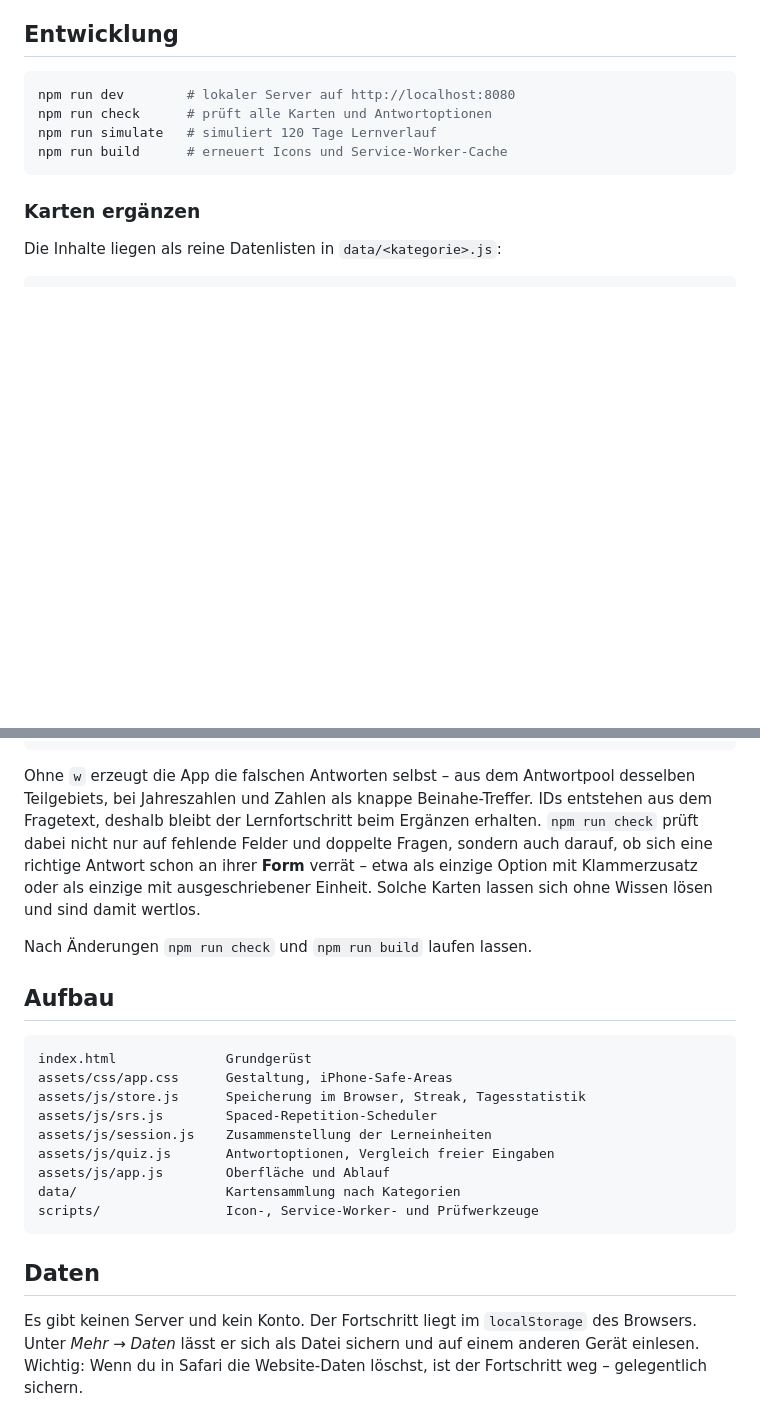
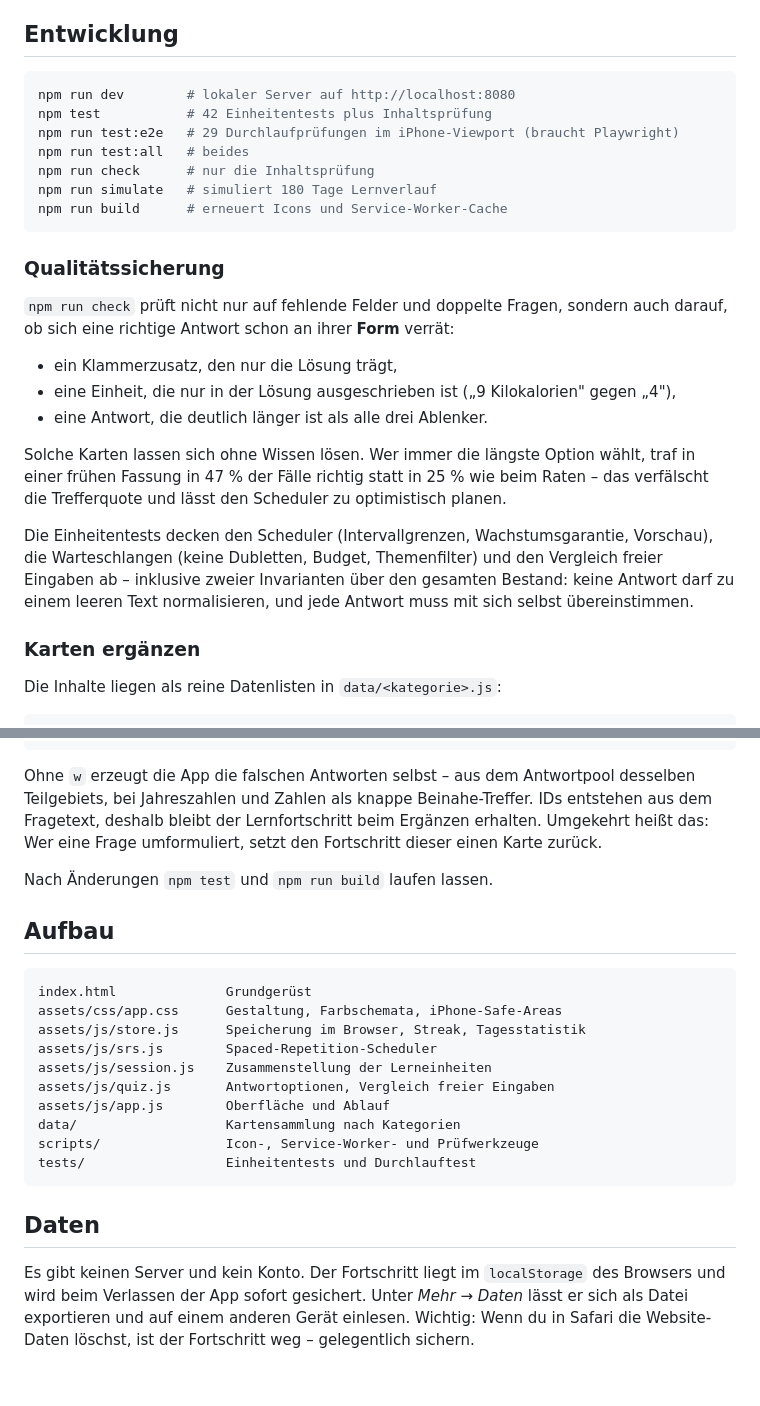
Before and after one commit to nilsotA/Allgemeinwissen-Trainer, a Markdown page: README.md, 2 parts joined by grey strips. Rendered like a GitHub page; blank space fills up the shorter version.

````diff
--- a/README.md
+++ b/README.md
@@ -71,10 +84,31 @@ Die App braucht keinen Build-Prozess und keine Abhängigkeiten.
 
 ```bash
 npm run dev        # lokaler Server auf http://localhost:8080
-npm run check      # prüft alle Karten und Antwortoptionen
-npm run simulate   # simuliert 120 Tage Lernverlauf
+npm test           # 42 Einheitentests plus Inhaltsprüfung
+npm run test:e2e   # 29 Durchlaufprüfungen im iPhone-Viewport (braucht Playwright)
+npm run test:all   # beides
+npm run check      # nur die Inhaltsprüfung
+npm run simulate   # simuliert 180 Tage Lernverlauf
 npm run build      # erneuert Icons und Service-Worker-Cache
 ```
+
+### Qualitätssicherung
+
+`npm run check` prüft nicht nur auf fehlende Felder und doppelte Fragen, sondern auch
+darauf, ob sich eine richtige Antwort schon an ihrer **Form** verrät:
+
+- ein Klammerzusatz, den nur die Lösung trägt,
+- eine Einheit, die nur in der Lösung ausgeschrieben ist („9 Kilokalorien" gegen „4"),
+- eine Antwort, die deutlich länger ist als alle drei Ablenker.
+
+Solche Karten lassen sich ohne Wissen lösen. Wer immer die längste Option wählt, traf in
+einer frühen Fassung in 47 % der Fälle richtig statt in 25 % wie beim Raten – das verfälscht
+die Trefferquote und lässt den Scheduler zu optimistisch planen.
+
+Die Einheitentests decken den Scheduler (Intervallgrenzen, Wachstumsgarantie, Vorschau),
+die Warteschlangen (keine Dubletten, Budget, Themenfilter) und den Vergleich freier
+Eingaben ab – inklusive zweier Invarianten über den gesamten Bestand: keine Antwort darf
+zu einem leeren Text normalisieren, und jede Antwort muss mit sich selbst übereinstimmen.
 
 ### Karten ergänzen
 
@@ -94,18 +128,16 @@ Die Inhalte liegen als reine Datenlisten in `data/<kategorie>.js`:
 Ohne `w` erzeugt die App die falschen Antworten selbst – aus dem Antwortpool desselben
 Teilgebiets, bei Jahreszahlen und Zahlen als knappe Beinahe-Treffer.
 IDs entstehen aus dem Fragetext, deshalb bleibt der Lernfortschritt beim Ergänzen erhalten.
-`npm run check` prüft dabei nicht nur auf fehlende Felder und doppelte Fragen, sondern auch
-darauf, ob sich eine richtige Antwort schon an ihrer **Form** verrät – etwa als einzige Option
-mit Klammerzusatz oder als einzige mit ausgeschriebener Einheit. Solche Karten lassen sich
-ohne Wissen lösen und sind damit wertlos.
+Umgekehrt heißt das: Wer eine Frage umformuliert, setzt den Fortschritt dieser einen Karte
+zurück.
 
-Nach Änderungen `npm run check` und `npm run build` laufen lassen.
+Nach Änderungen `npm test` und `npm run build` laufen lassen.
 
 ## Aufbau
 
 ```
 index.html              Grundgerüst
-assets/css/app.css      Gestaltung, iPhone-Safe-Areas
+assets/css/app.css      Gestaltung, Farbschemata, iPhone-Safe-Areas
 assets/js/store.js      Speicherung im Browser, Streak, Tagesstatistik
 assets/js/srs.js        Spaced-Repetition-Scheduler
 assets/js/session.js    Zusammenstellung der Lerneinheiten
@@ -113,10 +145,12 @@ assets/js/quiz.js       Antwortoptionen, Vergleich freier Eingaben
 assets/js/app.js        Oberfläche und Ablauf
 data/                   Kartensammlung nach Kategorien
 scripts/                Icon-, Service-Worker- und Prüfwerkzeuge
+tests/                  Einheitentests und Durchlauftest
 ```
 
 ## Daten
 
-Es gibt keinen Server und kein Konto. Der Fortschritt liegt im `localStorage` des Browsers.
-Unter *Mehr → Daten* lässt er sich als Datei sichern und auf einem anderen Gerät einlesen.
+Es gibt keinen Server und kein Konto. Der Fortschritt liegt im `localStorage` des Browsers
+und wird beim Verlassen der App sofort gesichert. Unter *Mehr → Daten* lässt er sich als
+Datei exportieren und auf einem anderen Gerät einlesen.
 Wichtig: Wenn du in Safari die Website-Daten löschst, ist der Fortschritt weg – gelegentlich sichern.
````
Also changed, not shown: other parts of README.md (+26 -13 lines).
